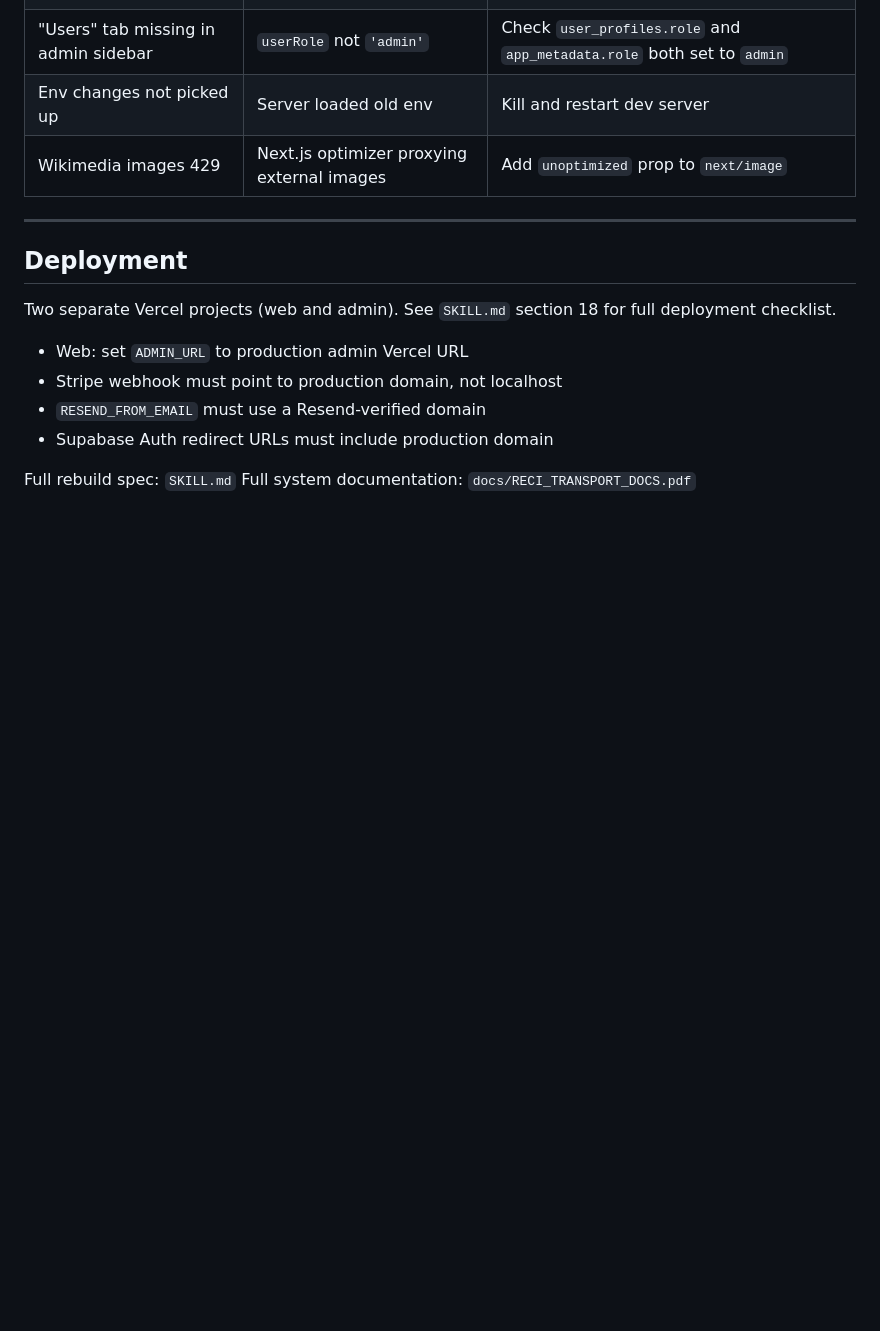
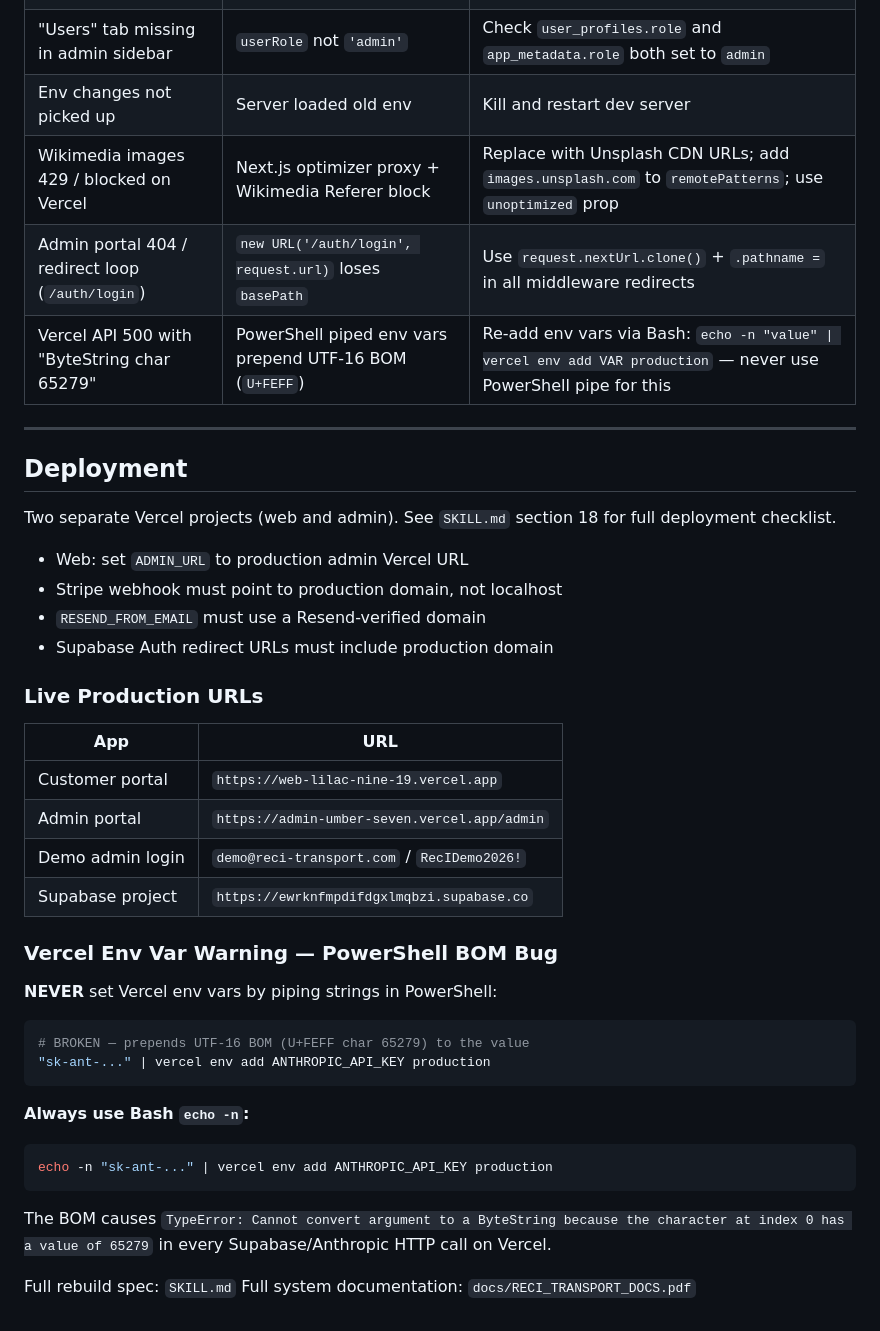
Before and after one commit to Obinwanne1/RECI-Transport, a Markdown page: CLAUDE.md, the part around one of its changes. Rendered like a GitHub page; blank space fills up the shorter version.

````diff
--- a/CLAUDE.md
+++ b/CLAUDE.md
@@ -182,7 +198,9 @@ All AI calls are server-side only. All fail gracefully — never block the page
 | Port already in use | Stale process | `netstat -ano | findstr :<PORT>` → `taskkill /F /PID <PID>` |
 | "Users" tab missing in admin sidebar | `userRole` not `'admin'` | Check `user_profiles.role` and `app_metadata.role` both set to `admin` |
 | Env changes not picked up | Server loaded old env | Kill and restart dev server |
-| Wikimedia images 429 | Next.js optimizer proxying external images | Add `unoptimized` prop to `next/image` |
+| Wikimedia images 429 / blocked on Vercel | Next.js optimizer proxy + Wikimedia Referer block | Replace with Unsplash CDN URLs; add `images.unsplash.com` to `remotePatterns`; use `unoptimized` prop |
+| Admin portal 404 / redirect loop (`/auth/login`) | `new URL('/auth/login', request.url)` loses `basePath` | Use `request.nextUrl.clone()` + `.pathname =` in all middleware redirects |
+| Vercel API 500 with "ByteString char 65279" | PowerShell piped env vars prepend UTF-16 BOM (`U+FEFF`) | Re-add env vars via Bash: `echo -n "value" \| vercel env add VAR production` — never use PowerShell pipe for this |
 
 ---
 
@@ -195,5 +213,26 @@ Two separate Vercel projects (web and admin). See `SKILL.md` section 18 for full
 - `RESEND_FROM_EMAIL` must use a Resend-verified domain
 - Supabase Auth redirect URLs must include production domain
 
+### Live Production URLs
+
+| App | URL |
+|---|---|
+| Customer portal | `https://web-lilac-nine-19.vercel.app` |
+| Admin portal | `https://admin-umber-seven.vercel.app/admin` |
+| Demo admin login | `demo@reci-transport.com` / `RecIDemo2026!` |
+| Supabase project | `https://ewrknfmpdifdgxlmqbzi.supabase.co` |
+
+### Vercel Env Var Warning — PowerShell BOM Bug
+**NEVER** set Vercel env vars by piping strings in PowerShell:
+```powershell
+# BROKEN — prepends UTF-16 BOM (U+FEFF char 65279) to the value
+"sk-ant-..." | vercel env add ANTHROPIC_API_KEY production
+```
+**Always use Bash `echo -n`:**
+```bash
+echo -n "sk-ant-..." | vercel env add ANTHROPIC_API_KEY production
+```
+The BOM causes `TypeError: Cannot convert argument to a ByteString because the character at index 0 has a value of 65279` in every Supabase/Anthropic HTTP call on Vercel.
+
 Full rebuild spec: `SKILL.md`
 Full system documentation: `docs/RECI_TRANSPORT_DOCS.pdf`
````
Also changed, not shown: other parts of CLAUDE.md (+18 -2 lines), SKILL.md (+38 -3 lines).
